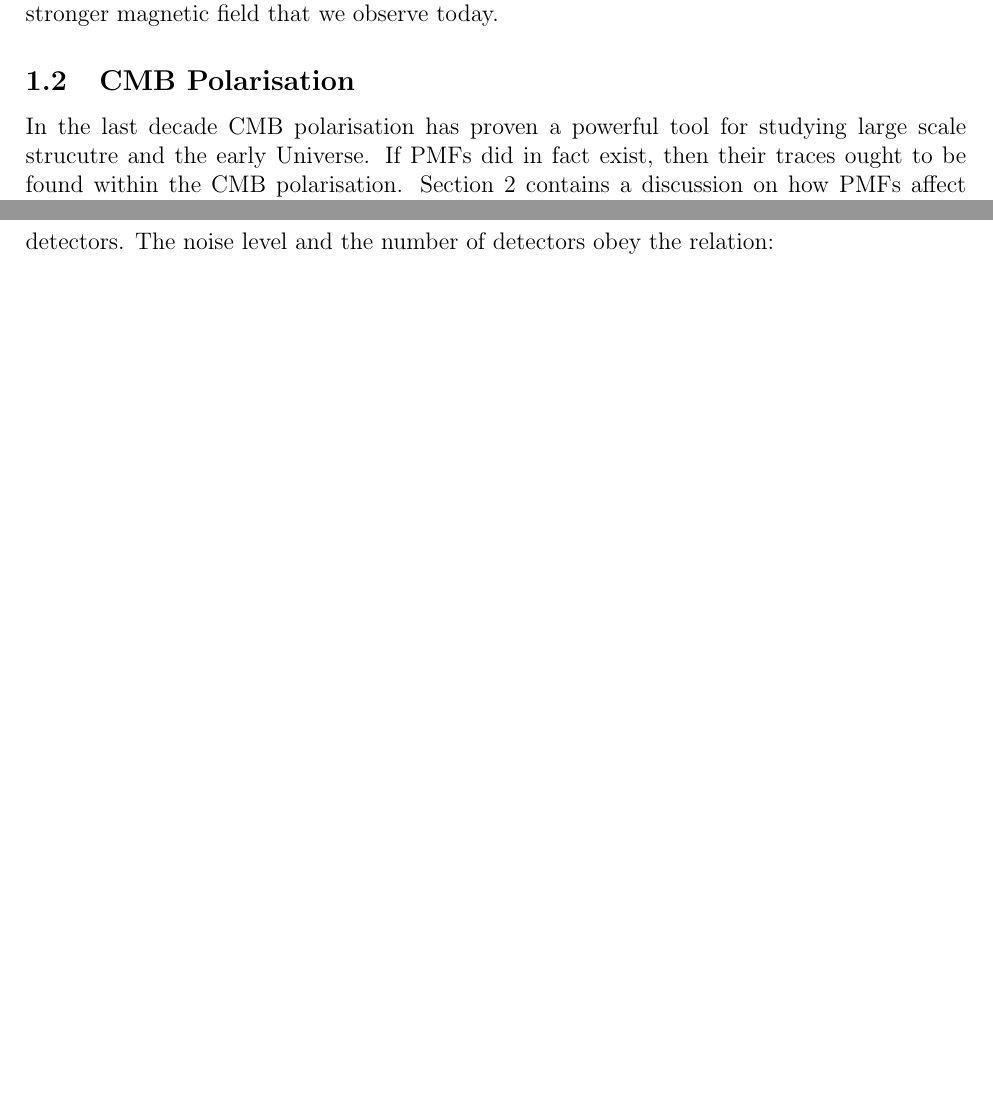
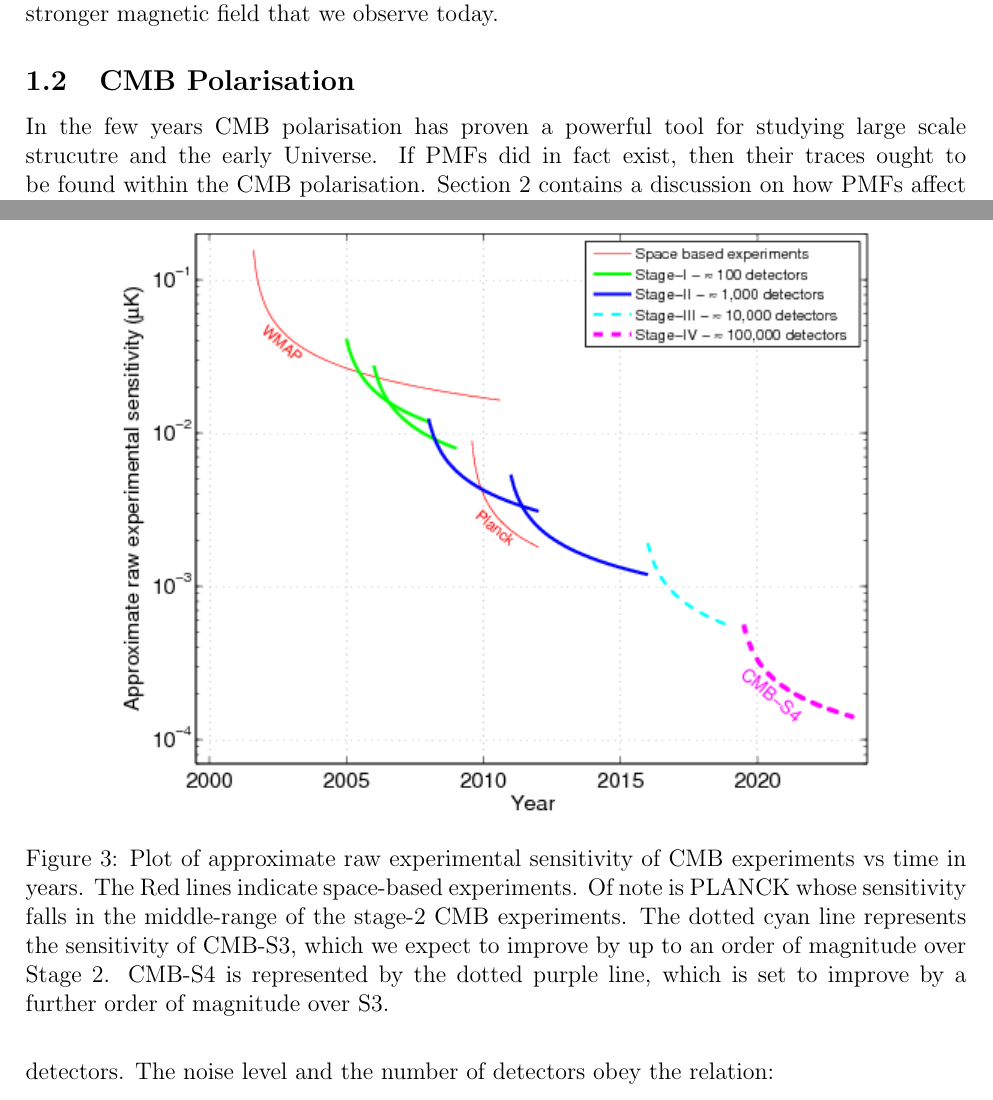
Before and after one commit to D-sutton/Thesis, a LaTeX document (report2.tex, which reads Introduction.tex): two parts of pages 6 and 9 of 15 before the commit and two parts of pages 6 and 9 of 16 after it, joined at a grey line, cut so that both start at the same text, the shorter picture padded with empty space. Compiled offline with pdfLaTeX.

Commit message:
added caption to diagrm

```diff
--- a/Introduction.tex
+++ b/Introduction.tex
@@ -47,7 +47,7 @@ Measurements of Faraday rotation within galaxy clusters have found the magnetic
 On their own, seed magnetic fields such as PMFs are too weak (of order nanoguass) to give rise to the magnetic fields we see in the cosmos today. There must be a process for amplifying the seed magnetic fields. \\Galactic dynamos are good candidates for seed magnetic field amplifiers. Dynamos are systems that convert kinetic energy into electromagnetic energy. Hot ionised gas rotates around the galactic centre of a galaxy. The ions drag the magnetic field lines along with them, tangling them up and increasing the magnetic flux density, and in addition the magnetic field strength. Hence galactic dynamos are able to amplify a weak seed magnetic field into a stronger magnetic field that we observe today.
 
 \subsection{CMB Polarisation}
-In the last decade CMB polarisation has proven a powerful tool for studying large scale strucutre and the early Universe. If PMFs did in fact exist, then their traces ought to be found within the CMB polarisation. Section 2 contains a discussion on how PMFs affect CMB polarisation.
+In the few years CMB polarisation has proven a powerful tool for studying large scale strucutre and the early Universe. If PMFs did in fact exist, then their traces ought to be found within the CMB polarisation. Section 2 contains a discussion on how PMFs affect CMB polarisation.
 \\\\
 The CMB is the light from the Big Bang, however the CMB itself didn't form until 300,000 years after the Big Bang. At this point in time the Universe was cool enough to allow photons to decouple from baryons. This event is known as last-scattering. From there on the photons were able to free stream through the cosmos. Over the intervening 13 billion years the CMB photons have been cosmologically redshifted into the microwave frequency band. The CMB is a blackbody spectrum corresponding to a temperature of ~2.73K.
 
@@ -101,6 +101,7 @@ The key limitation in detecting PMFs will be the experimental senstivity, measur
 \begin{figure}
 \centering
 \includegraphics[scale=0.75]{images/experiments.png}
+\caption{Plot of approximate raw experimental sensitivity of CMB experiments vs time in years. The Red lines indicate space-based experiments. Of note is PLANCK whose sensitivity falls in the middle-range of the stage-2 CMB experiments. The dotted cyan line represents the sensitivity of CMB-S3, which we expect to improve by up to an order of magnitude over Stage 2. CMB-S4 is represented by the dotted purple line, which is set to improve by a further order of magnitude over S3.}
 \end{figure}
 
 \subsubsection*{CMB-S3}
```
Also changed, not shown: report2.pdf, 8 other files.
